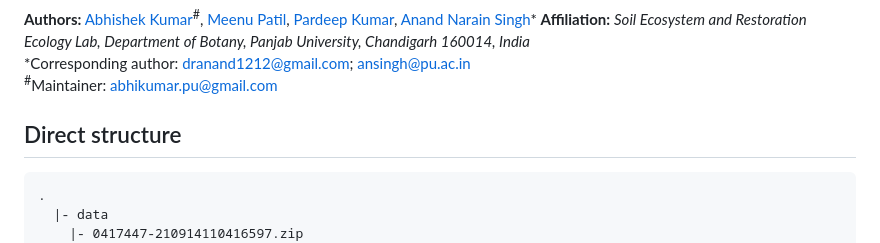
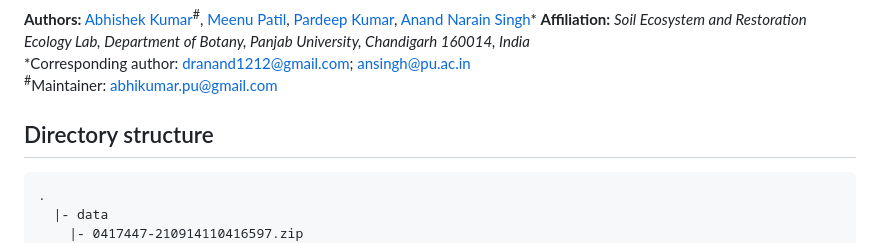
Before and after one commit to kumar-a/richness-patterns, a Markdown page: README.md, the part around one of its changes. GitHub-like rendering.

````diff
--- a/README.md
+++ b/README.md
@@ -4,7 +4,7 @@
 \*Corresponding author: dranand1212@gmail.com; ansingh@pu.ac.in
 <sup>#</sup>Maintainer: abhikumar.pu@gmail.com
 
-## Direct structure
+## Directory structure
 
 ```
 .
````
Also changed, not shown: other parts of README.md (+1 -1 lines).
